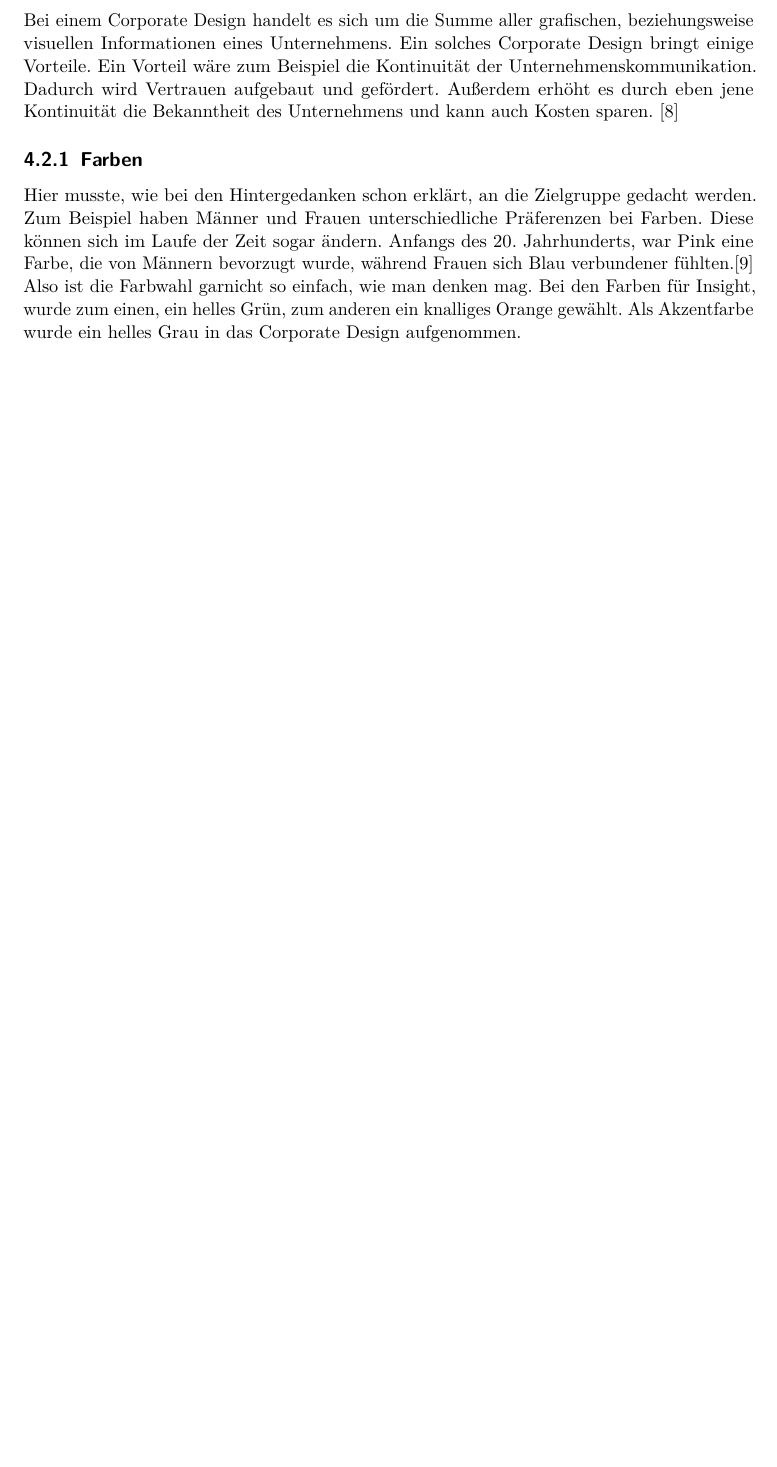
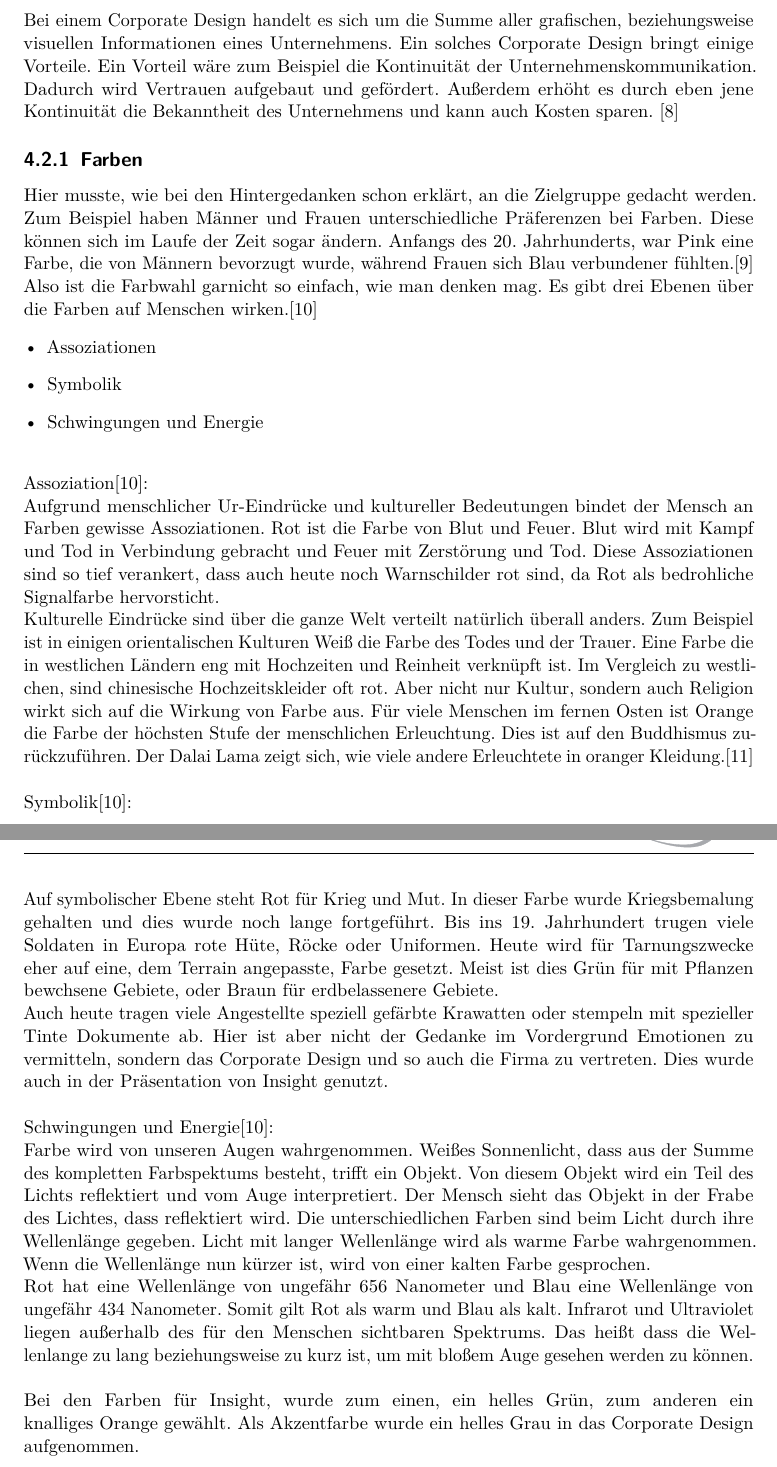
Before and after one commit to Tischii/DiplBuch_2.0, a LaTeX thesis (diplomarbeit.tex, which reads text/design.tex): part of page 18 of 85 before the commit and two parts of pages 18 and 19 of 86 after it, the two joined at a grey line, cut so that both start at the same text, the shorter picture padded with empty space. Compiled offline with pdfLaTeX.

Commit message:
ADD
Added more specific content in design

```diff
--- a/text/design.tex
+++ b/text/design.tex
@@ -8,7 +8,35 @@ Genau, wie bei allen anderen Aspekten, dieser Diplomarbeit, war der Hintergedank
 Bei einem Corporate Design handelt es sich um die Summe aller grafischen, beziehungsweise visuellen Informationen eines Unternehmens. Ein solches Corporate Design bringt einige Vorteile.
 Ein Vorteil wäre zum Beispiel die Kontinuität der Unternehmenskommunikation. Dadurch wird Vertrauen aufgebaut und gefördert. Außerdem erhöht es durch eben jene Kontinuität die Bekanntheit des Unternehmens und kann auch Kosten sparen. \cite{corporate}
 \subsection{Farben}
-Hier musste, wie bei den Hintergedanken schon erklärt, an die Zielgruppe gedacht werden. Zum Beispiel haben Männer und Frauen unterschiedliche Präferenzen bei Farben. Diese können sich im Laufe der Zeit sogar ändern. Anfangs des 20. Jahrhunderts, war Pink eine Farbe, die von Männern bevorzugt wurde, während Frauen sich Blau verbundener fühlten.\cite{farbgeschlecht} Also ist die Farbwahl garnicht so einfach, wie man denken mag. Bei den Farben für Insight, wurde zum einen, ein helles Grün, zum anderen ein knalliges Orange gewählt. Als Akzentfarbe wurde ein helles Grau in das Corporate Design aufgenommen.
+Hier musste, wie bei den Hintergedanken schon erklärt, an die Zielgruppe gedacht werden. Zum Beispiel haben Männer und Frauen unterschiedliche Präferenzen bei Farben. Diese können sich im Laufe der Zeit sogar ändern. Anfangs des 20. Jahrhunderts, war Pink eine Farbe, die von Männern bevorzugt wurde, während Frauen sich Blau verbundener fühlten.\cite{farbgeschlecht} Also ist die Farbwahl garnicht so einfach, wie man denken mag. Es gibt drei Ebenen über die Farben auf Menschen wirken.\cite{farbwirkung}
+\begin{itemize}
+\item Assoziationen
+\item Symbolik
+\item Schwingungen und Energie
+\end{itemize}
+\leavevmode \\
+Assoziation\cite{farbwirkung}:
+\leavevmode \\
+Aufgrund menschlicher Ur-Eindrücke und kultureller Bedeutungen bindet der Mensch an Farben gewisse Assoziationen. Rot ist die Farbe von Blut und Feuer. Blut wird mit Kampf und Tod in Verbindung gebracht und Feuer mit Zerstörung und Tod. Diese Assoziationen sind so tief verankert, dass auch heute noch Warnschilder rot sind, da Rot als bedrohliche Signalfarbe hervorsticht.
+\leavevmode \\
+Kulturelle Eindrücke sind über die ganze Welt verteilt natürlich überall anders. Zum Beispiel ist in einigen orientalischen Kulturen Weiß die Farbe des Todes und der Trauer. Eine Farbe die in westlichen Ländern eng mit Hochzeiten und Reinheit verknüpft ist. Im Vergleich zu westlichen, sind chinesische Hochzeitskleider oft rot. Aber nicht nur Kultur, sondern auch Religion wirkt sich auf die Wirkung von Farbe aus. Für viele Menschen im fernen Osten ist Orange die Farbe der höchsten Stufe der menschlichen Erleuchtung. Dies ist auf den Buddhismus zurückzuführen. Der Dalai Lama zeigt sich, wie viele andere Erleuchtete in oranger Kleidung.\cite{farbkultur}
+\leavevmode \\
+\leavevmode \\
+Symbolik\cite{farbwirkung}:
+\leavevmode \\
+Auf symbolischer Ebene steht Rot für Krieg und Mut. In dieser Farbe wurde Kriegsbemalung gehalten und dies wurde noch lange fortgeführt. Bis ins 19. Jahrhundert trugen viele Soldaten in Europa rote Hüte, Röcke oder Uniformen. Heute wird für Tarnungszwecke eher auf eine, dem Terrain angepasste, Farbe gesetzt. Meist ist dies Grün für mit Pflanzen bewchsene Gebiete, oder Braun für erdbelassenere Gebiete.
+\leavevmode \\
+Auch heute tragen viele Angestellte speziell gefärbte Krawatten oder stempeln mit spezieller Tinte Dokumente ab. Hier ist aber nicht der Gedanke im Vordergrund Emotionen zu vermitteln, sondern das Corporate Design und so auch die Firma zu vertreten. Dies wurde auch in der Präsentation von Insight genutzt.
+\leavevmode \\
+\leavevmode \\
+Schwingungen und Energie\cite{farbwirkung}:
+\leavevmode \\
+Farbe wird von unseren Augen wahrgenommen. Weißes Sonnenlicht, dass aus der Summe des kompletten Farbspektums besteht, trifft ein Objekt. Von diesem Objekt wird ein Teil des Lichts reflektiert und vom Auge interpretiert. Der Mensch sieht das Objekt in der Frabe des Lichtes, dass reflektiert wird. Die unterschiedlichen Farben sind beim Licht durch ihre Wellenlänge gegeben. Licht mit langer Wellenlänge wird als warme Farbe wahrgenommen. Wenn die Wellenlänge nun kürzer ist, wird von einer kalten Farbe gesprochen.
+\leavevmode \\
+Rot hat eine Wellenlänge von ungefähr 656 Nanometer und Blau eine Wellenlänge von ungefähr 434 Nanometer. Somit gilt Rot als warm und Blau als kalt. Infrarot und Ultraviolet liegen außerhalb des für den Menschen sichtbaren Spektrums. Das heißt dass die Wellenlange zu lang beziehungsweise zu kurz ist, um mit bloßem Auge gesehen werden zu können.
+\leavevmode \\
+\leavevmode \\
+Bei den Farben für Insight, wurde zum einen, ein helles Grün, zum anderen ein knalliges Orange gewählt. Als Akzentfarbe wurde ein helles Grau in das Corporate Design aufgenommen.
 
 \begin{figure}[H]
   \centering
```
Also changed, not shown: diplom.bib (+12 -0 lines), text/design.tex (6 more changed lines), 6 other files.
